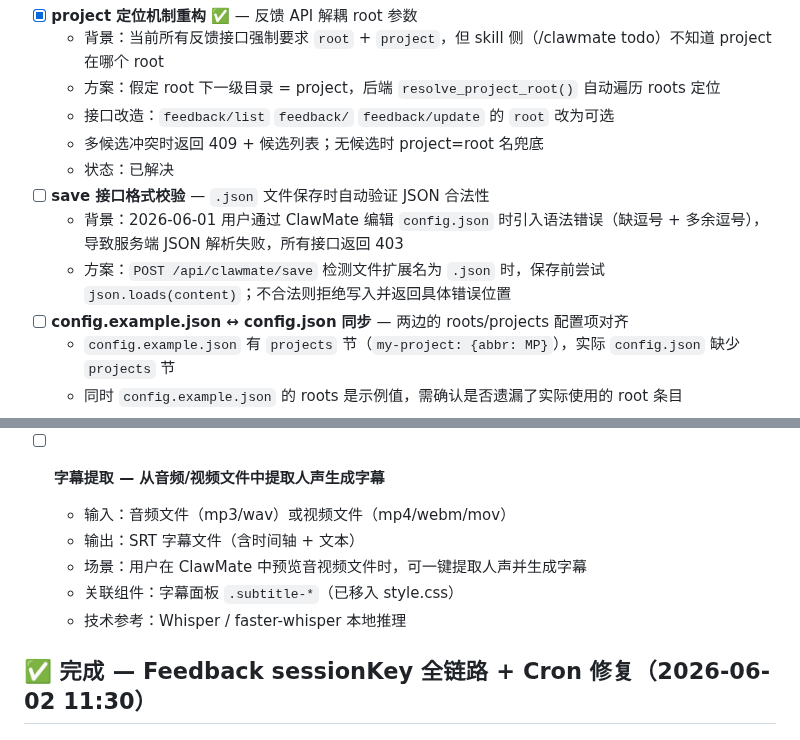
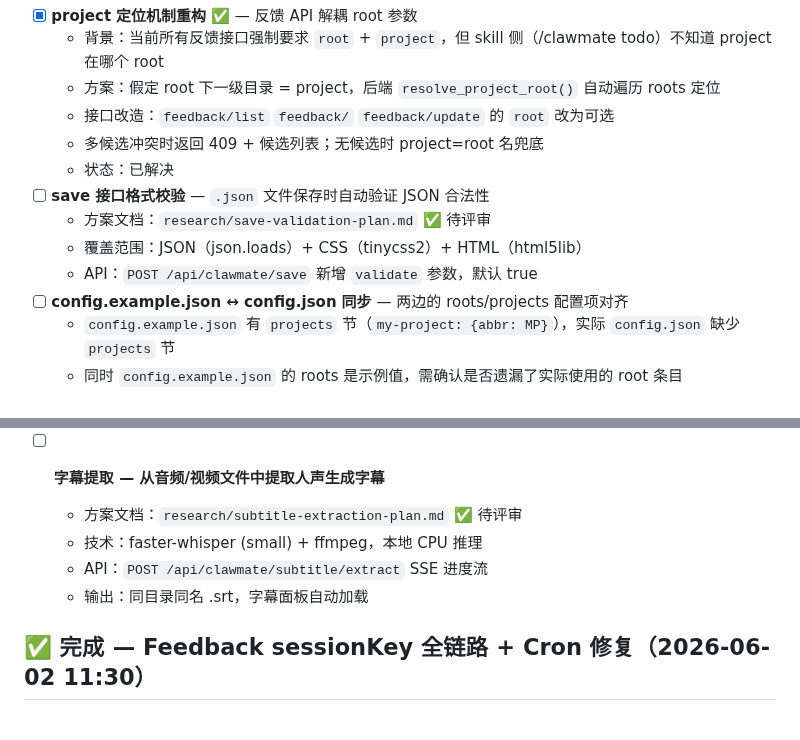
Before and after one commit to updatedb/clawmate, a Markdown page: CLAWLIST.md, 2 parts joined by grey strips. GitHub-like rendering.

Commit message:
clawlist: 更新方案文档链接

```diff
--- a/CLAWLIST.md
+++ b/CLAWLIST.md
@@ -462,8 +462,9 @@
   - 多候选冲突时返回 409 + 候选列表；无候选时 project=root 名兜底
   - 状态：已解决
 - [ ] **save 接口格式校验** — `.json` 文件保存时自动验证 JSON 合法性
-  - 背景：2026-06-01 用户通过 ClawMate 编辑 `config.json` 时引入语法错误（缺逗号 + 多余逗号），导致服务端 JSON 解析失败，所有接口返回 403
-  - 方案：`POST /api/clawmate/save` 检测文件扩展名为 `.json` 时，保存前尝试 `json.loads(content)`；不合法则拒绝写入并返回具体错误位置
+  - 方案文档：`research/save-validation-plan.md` ✅ 待评审
+  - 覆盖范围：JSON（json.loads）+ CSS（tinycss2）+ HTML（html5lib）
+  - API：`POST /api/clawmate/save` 新增 `validate` 参数，默认 true
 - [ ] **config.example.json ↔ config.json 同步** — 两边的 roots/projects 配置项对齐
   - `config.example.json` 有 `projects` 节（`my-project: {abbr: MP}`），实际 `config.json` 缺少 `projects` 节
   - 同时 `config.example.json` 的 roots 是示例值，需确认是否遗漏了实际使用的 root 条目
@@ -587,11 +588,10 @@
   - 依赖：bcrypt（纯 Python，无系统依赖）
 
 - [ ] **字幕提取 — 从音频/视频文件中提取人声生成字幕**
-  - 输入：音频文件（mp3/wav）或视频文件（mp4/webm/mov）
-  - 输出：SRT 字幕文件（含时间轴 + 文本）
-  - 场景：用户在 ClawMate 中预览音视频文件时，可一键提取人声并生成字幕
-  - 关联组件：字幕面板 `.subtitle-*`（已移入 style.css）
-  - 技术参考：Whisper / faster-whisper 本地推理
+  - 方案文档：`research/subtitle-extraction-plan.md` ✅ 待评审
+  - 技术：faster-whisper (small) + ffmpeg，本地 CPU 推理
+  - API：`POST /api/clawmate/subtitle/extract` SSE 进度流
+  - 输出：同目录同名 .srt，字幕面板自动加载
 
 ## ✅ 完成 — Feedback sessionKey 全链路 + Cron 修复（2026-06-02 11:30）
 
```
